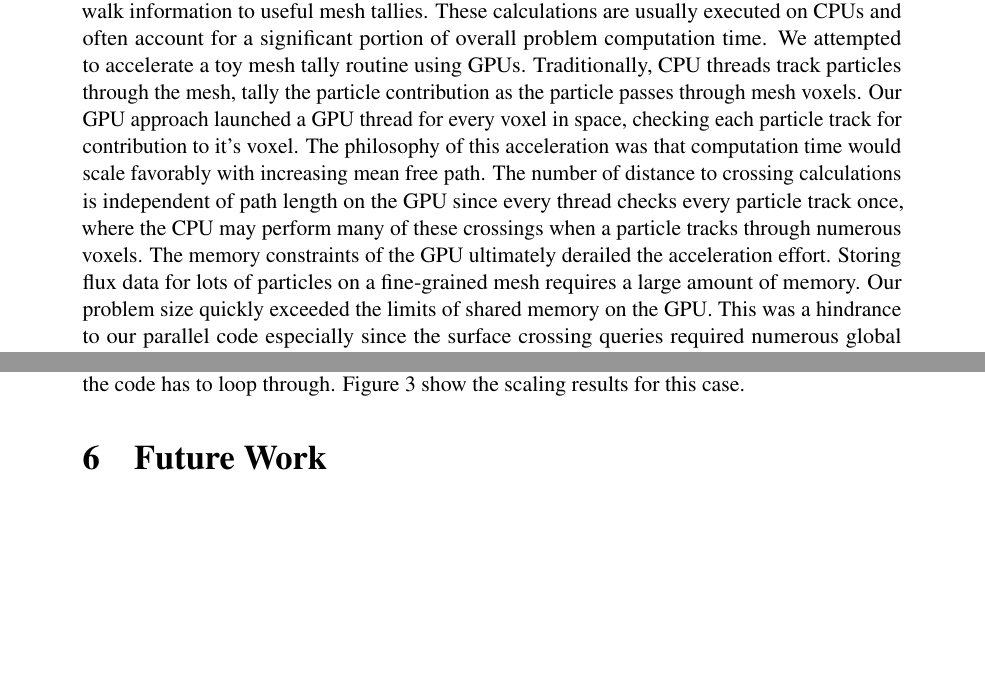
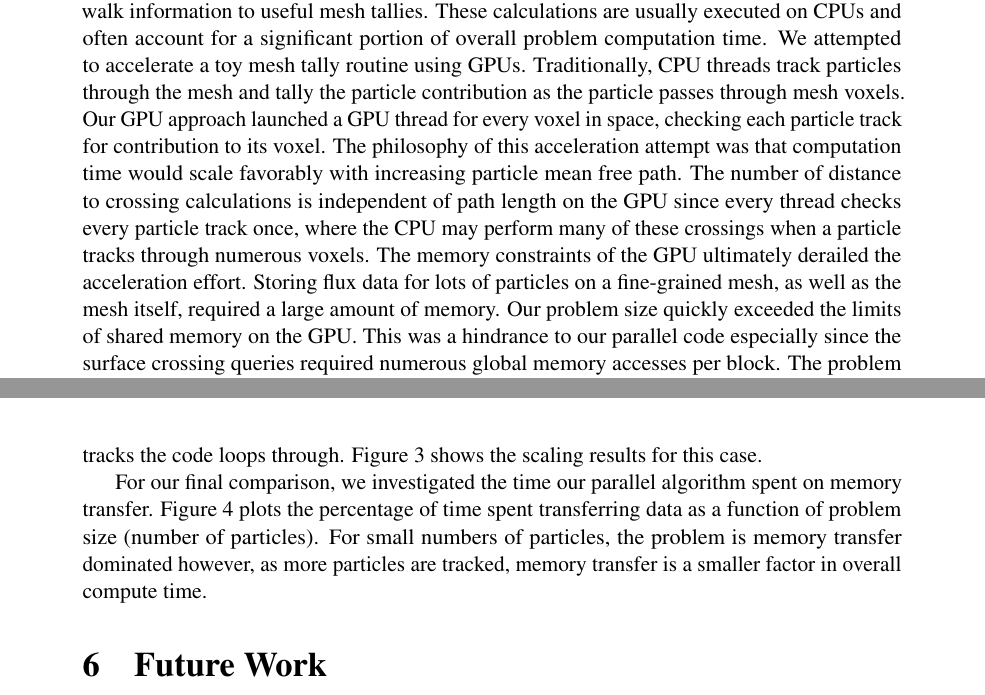
Before and after one commit to aaswenson/FinalProject_759, a LaTeX document (report_src/main.tex, which reads report_src/abstract.tex, report_src/analysis.tex): two parts of pages 1 and 5 of 9 before the commit and two parts of pages 1 and 6 of 9 after it, joined at a grey line, cut so that both start at the same text, the shorter picture padded with empty space. Compiled offline with pdfLaTeX.

Commit message:
added figures, tweaked abstract

```diff
--- a/report_src/abstract.tex
+++ b/report_src/abstract.tex
@@ -7,17 +7,17 @@ are then performed to translate this random walk information to useful mesh
 tallies. These calculations are usually executed on CPUs and often account for a
 significant portion of overall problem computation time. We attempted to
 accelerate a toy mesh tally routine using GPUs. Traditionally, CPU threads track
-particles through the mesh, tally the particle contribution as the particle
+particles through the mesh and tally the particle contribution as the particle
 passes through mesh voxels. Our GPU approach launched a GPU thread for every
-voxel in space, checking each particle track for contribution to it's voxel.
-The philosophy of this acceleration was that computation time would scale
-favorably with increasing mean free path. The number of distance to crossing
+voxel in space, checking each particle track for contribution to its voxel.
+The philosophy of this acceleration attempt was that computation time would scale
+favorably with increasing particle mean free path. The number of distance to crossing
 calculations is independent of path length on the GPU since every thread checks
 every particle track once, where the CPU may perform many of these crossings
 when a particle tracks through numerous voxels. The memory constraints of the
 GPU ultimately derailed the acceleration effort. Storing flux data for lots of
-particles on a fine-grained mesh requires a large amount of memory. Our problem
-size quickly exceeded the limits of shared memory on the GPU. This was a
+particles on a fine-grained mesh, as well as the mesh itself, required a large amount of memory.
+Our problem size quickly exceeded the limits of shared memory on the GPU. This was a
 hindrance to our parallel code especially since the surface crossing queries
 required numerous global memory accesses per block. The problem appears to be
 memory-bound, and GPU applications seem to be limited.
--- a/report_src/analysis.tex
+++ b/report_src/analysis.tex
@@ -37,5 +36,3 @@ and changing the mean free path of the particles.
 The third scaling analysis was done using a mesh size with constant parameters and
-changing the number of particles run. Increasig the number of particles increases the
-number of tracks the code has to loop through. Figure \ref{particles} show the scaling results
-for this case.
-\begin{figure}[H]
+changing the number of particles run. Increasing the number of particles increases the
+number of particle tracks the code loops through. Figure \ref{particles} shows the scaling results for this case.
@@ -48,0 +53,10 @@ for this case.
+ \label{memory}
+ \end{centering}
+\end{figure}
+
+For our final comparison, we investigated the time our parallel algorithm spent
+on memory transfer. Figure \ref{memory} plots the percentage of time spent
+transferring data as a function of problem size  (number of particles). For
+small numbers of particles, the problem is memory transfer dominated however,
+as more particles are tracked, memory transfer is a smaller factor in overall
+compute time.
```
Also changed, not shown: report_src/analysis.tex (16 more changed lines).
